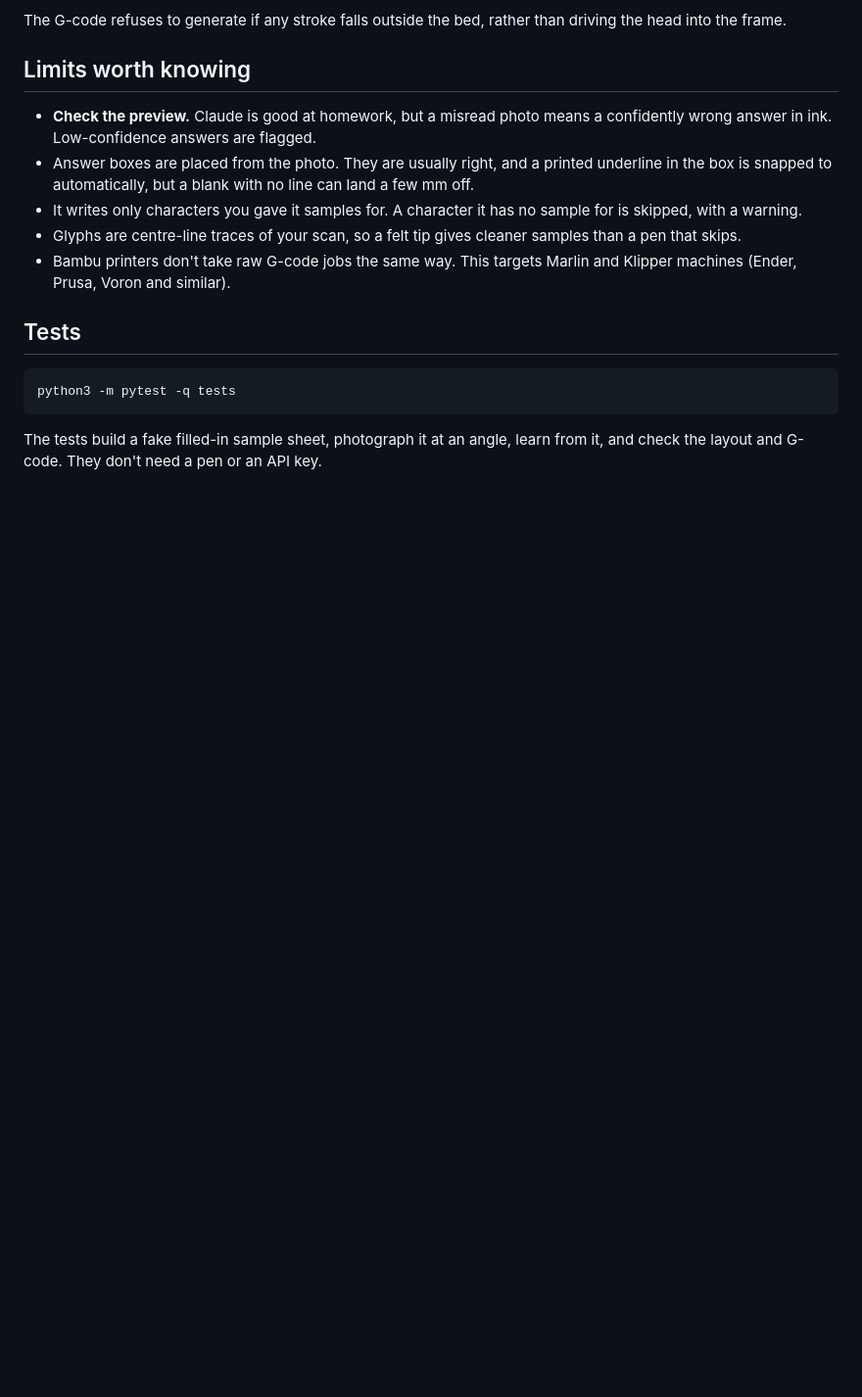
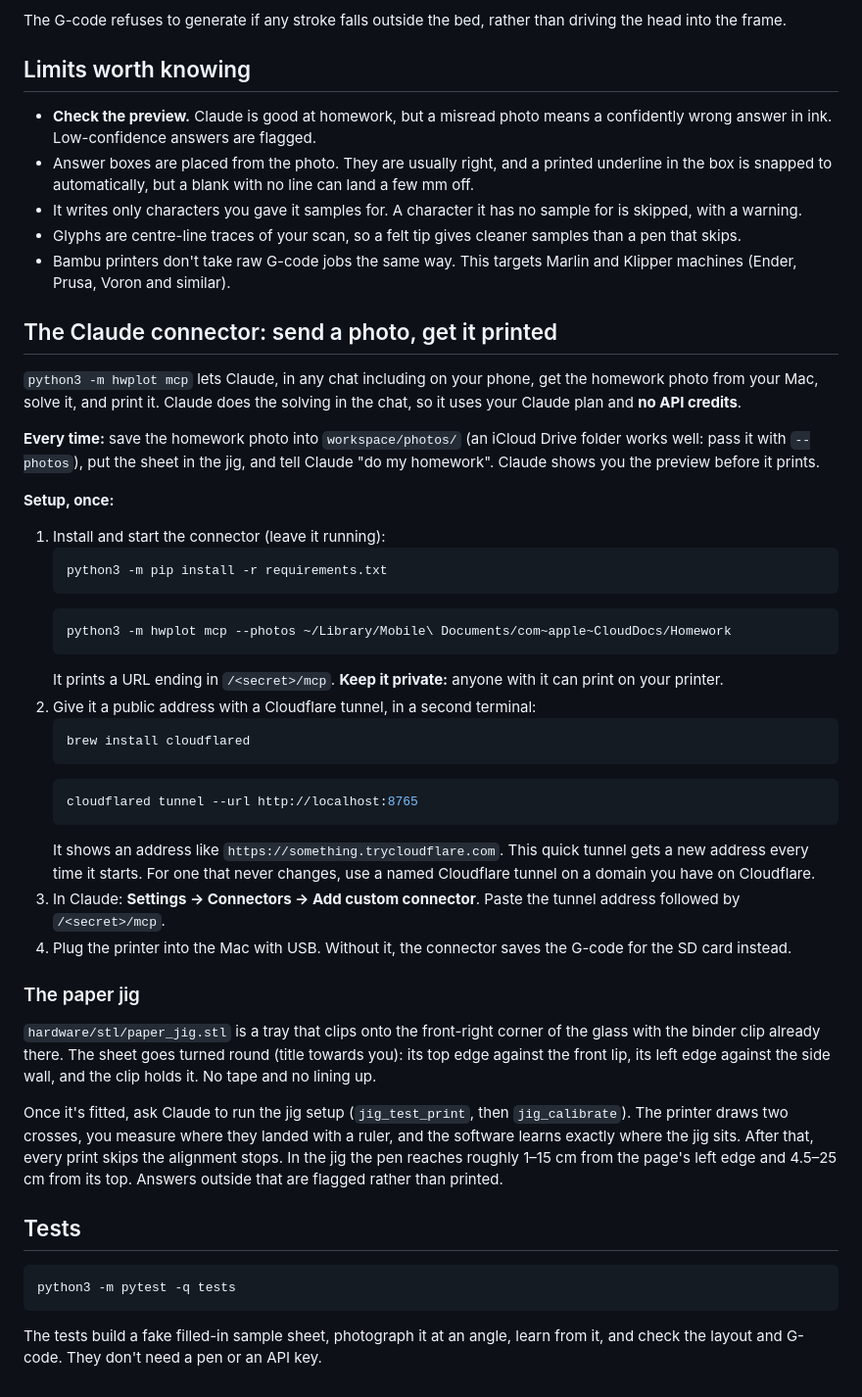
Before and after one commit to cwlnyc/3dprinter, a Markdown page: README.md, the part around the change. Shown at 98% size. Drawn GitHub-style; blank space fills up the shorter version.

````diff
--- a/README.md
+++ b/README.md
@@ -168,6 +168,56 @@ than driving the head into the frame.
 - Bambu printers don't take raw G-code jobs the same way. This targets Marlin
   and Klipper machines (Ender, Prusa, Voron and similar).
 
+## The Claude connector: send a photo, get it printed
+
+`python3 -m hwplot mcp` lets Claude, in any chat including on your phone, get
+the homework photo from your Mac, solve it, and print it. Claude does the
+solving in the chat, so it uses your Claude plan and **no API credits**.
+
+**Every time:** save the homework photo into `workspace/photos/` (an iCloud
+Drive folder works well: pass it with `--photos`), put the sheet in the jig, and
+tell Claude "do my homework". Claude shows you the preview before it prints.
+
+**Setup, once:**
+
+1. Install and start the connector (leave it running):
+   ```bash
+   python3 -m pip install -r requirements.txt
+   ```
+   ```bash
+   python3 -m hwplot mcp --photos ~/Library/Mobile\ Documents/com~apple~CloudDocs/Homework
+   ```
+   It prints a URL ending in `/<secret>/mcp`. **Keep it private:** anyone
+   with it can print on your printer.
+2. Give it a public address with a Cloudflare tunnel, in a second terminal:
+   ```bash
+   brew install cloudflared
+   ```
+   ```bash
+   cloudflared tunnel --url http://localhost:8765
+   ```
+   It shows an address like `https://something.trycloudflare.com`. This quick
+   tunnel gets a new address every time it starts. For one that never changes,
+   use a named Cloudflare tunnel on a domain you have on Cloudflare.
+3. In Claude: **Settings → Connectors → Add custom connector**. Paste the
+   tunnel address followed by `/<secret>/mcp`.
+4. Plug the printer into the Mac with USB. Without it, the connector saves the
+   G-code for the SD card instead.
+
+### The paper jig
+
+`hardware/stl/paper_jig.stl` is a tray that clips onto the front-right corner of
+the glass with the binder clip already there. The sheet goes turned round
+(title towards you): its top edge against the front lip, its left edge against
+the side wall, and the clip holds it. No tape and no lining up.
+
+Once it's fitted, ask Claude to run the jig setup (`jig_test_print`, then
+`jig_calibrate`). The printer draws two crosses, you measure where they landed
+with a ruler, and the software learns exactly where the jig sits. After that,
+every print skips the alignment stops. In the jig the pen reaches roughly 1–15
+cm from the page's left edge and 4.5–25 cm from its top. Answers outside that
+are flagged rather than printed.
+
 ## Tests
 
 ```bash
````
Also changed, not shown: hardware/paper_jig.png (added), 12 other files.
